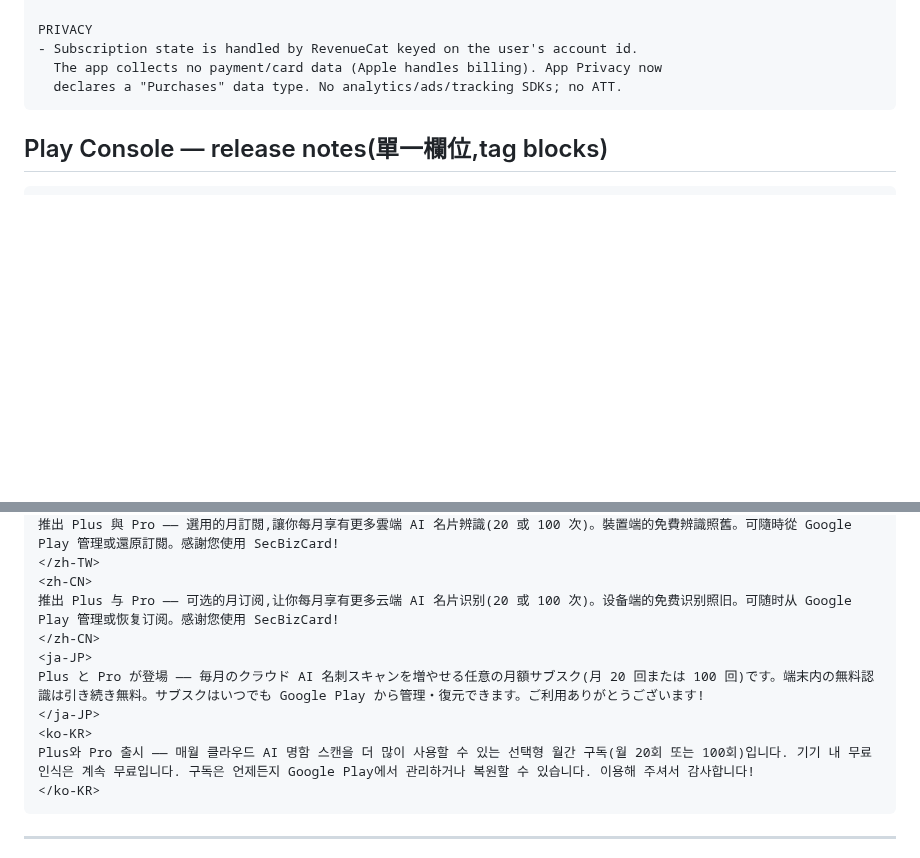
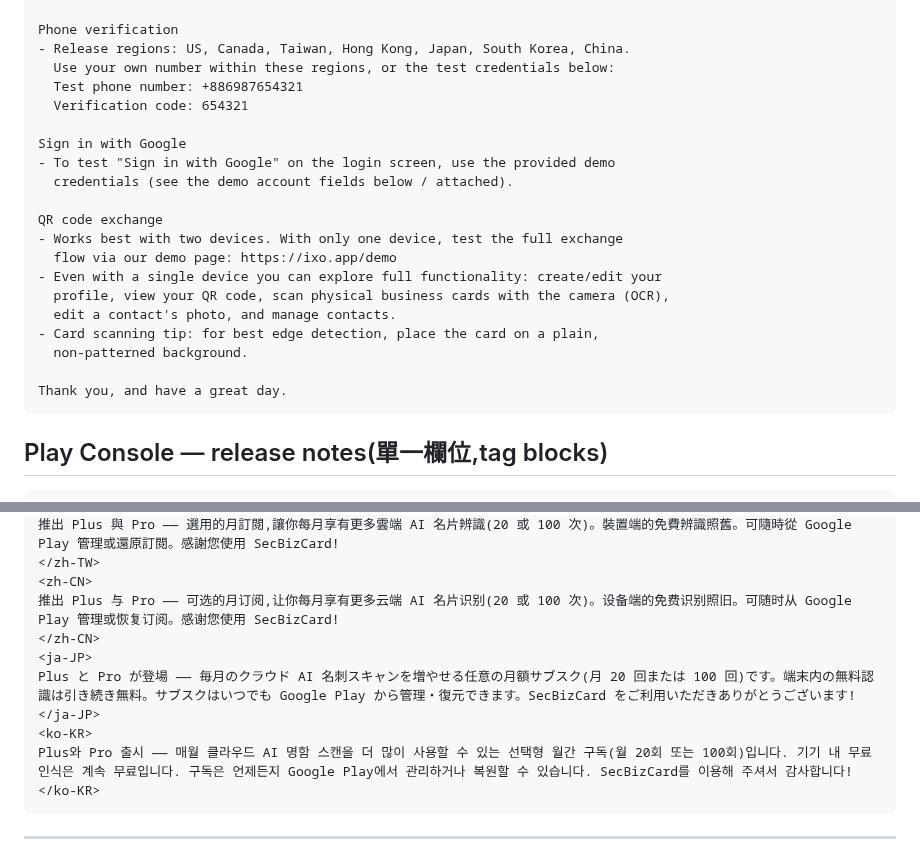
Before and after one commit to CokeFever/SecBizCard-Apps, a Markdown page: docs/release_1.6.1_store_copy.md, 2 parts joined by grey strips. GitHub-like rendering; blank space fills up the shorter version.

````diff
--- a/docs/release_1.6.1_store_copy.md
+++ b/docs/release_1.6.1_store_copy.md
@@ -84,10 +100,26 @@ TESTING
 - Use a Sandbox Apple ID to test purchase/restore. The paywall fetches live
   products from the "default" offering.
 
-PRIVACY
-- Subscription state is handled by RevenueCat keyed on the user's account id.
-  The app collects no payment/card data (Apple handles billing). App Privacy now
-  declares a "Purchases" data type. No analytics/ads/tracking SDKs; no ATT.
+Phone verification
+- Release regions: US, Canada, Taiwan, Hong Kong, Japan, South Korea, China.
+  Use your own number within these regions, or the test credentials below:
+  Test phone number: +886987654321
+  Verification code: 654321
+
+Sign in with Google
+- To test "Sign in with Google" on the login screen, use the provided demo
+  credentials (see the demo account fields below / attached).
+
+QR code exchange
+- Works best with two devices. With only one device, test the full exchange
+  flow via our demo page: https://ixo.app/demo
+- Even with a single device you can explore full functionality: create/edit your
+  profile, view your QR code, scan physical business cards with the camera (OCR),
+  edit a contact's photo, and manage contacts.
+- Card scanning tip: for best edge detection, place the card on a plain,
+  non-patterned background.
+
+Thank you, and have a great day.
 ```
 
 ## Play Console — release notes(單一欄位,tag blocks)
@@ -102,10 +134,10 @@ Introducing Plus and Pro — optional monthly subscriptions that give you more c
 推出 Plus 与 Pro —— 可选的月订阅,让你每月享有更多云端 AI 名片识别(20 或 100 次)。设备端的免费识别照旧。可随时从 Google Play 管理或恢复订阅。感谢您使用 SecBizCard!
 </zh-CN>
 <ja-JP>
-Plus と Pro が登場 —— 毎月のクラウド AI 名刺スキャンを増やせる任意の月額サブスク(月 20 回または 100 回)です。端末内の無料認識は引き続き無料。サブスクはいつでも Google Play から管理・復元できます。ご利用ありがとうございます!
+Plus と Pro が登場 —— 毎月のクラウド AI 名刺スキャンを増やせる任意の月額サブスク(月 20 回または 100 回)です。端末内の無料認識は引き続き無料。サブスクはいつでも Google Play から管理・復元できます。SecBizCard をご利用いただきありがとうございます!
 </ja-JP>
 <ko-KR>
-Plus와 Pro 출시 —— 매월 클라우드 AI 명함 스캔을 더 많이 사용할 수 있는 선택형 월간 구독(월 20회 또는 100회)입니다. 기기 내 무료 인식은 계속 무료입니다. 구독은 언제든지 Google Play에서 관리하거나 복원할 수 있습니다. 이용해 주셔서 감사합니다!
+Plus와 Pro 출시 —— 매월 클라우드 AI 명함 스캔을 더 많이 사용할 수 있는 선택형 월간 구독(월 20회 또는 100회)입니다. 기기 내 무료 인식은 계속 무료입니다. 구독은 언제든지 Google Play에서 관리하거나 복원할 수 있습니다. SecBizCard를 이용해 주셔서 감사합니다!
 </ko-KR>
 ```
 
````
Also changed, not shown: other parts of docs/release_1.6.1_store_copy.md (+33 -17 lines), docs/submission_checklist.md (+27 -6 lines), docs/subscription_store_metadata.md (+22 -0 lines).
